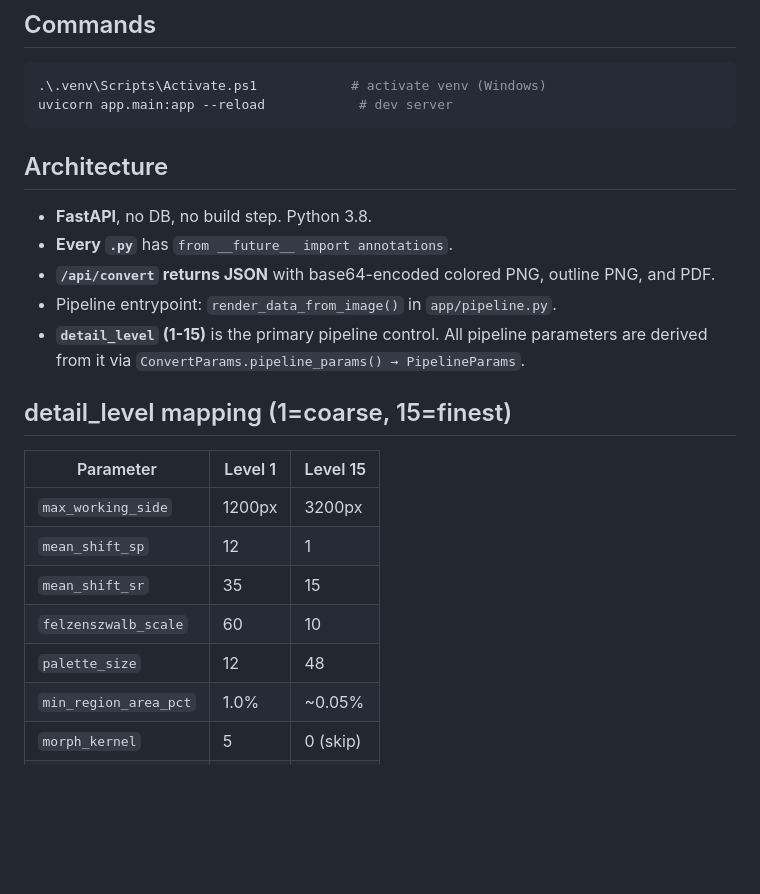
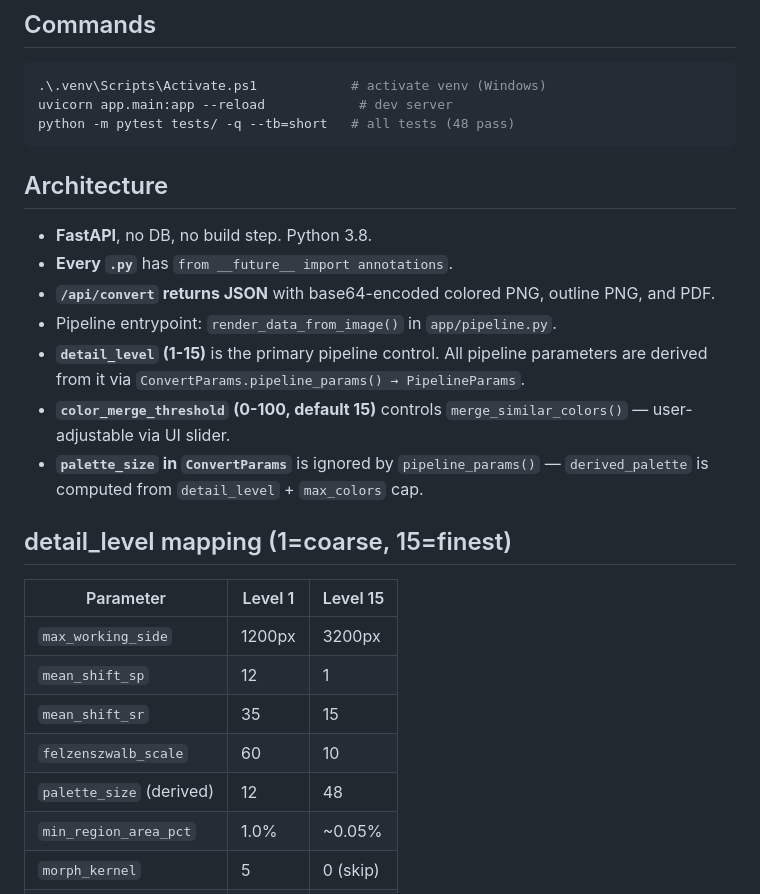
Before and after one commit to sergei-kolos/image2image-coloring-book, a Markdown page: AGENTS.md, the part around one of its changes. Rendered like a GitHub page; blank space fills up the shorter version.

````diff
--- a/AGENTS.md
+++ b/AGENTS.md
@@ -4,6 +4,7 @@
 ```powershell
 .\.venv\Scripts\Activate.ps1            # activate venv (Windows)
 uvicorn app.main:app --reload            # dev server
+python -m pytest tests/ -q --tb=short   # all tests (48 pass)
 ```
 
 ## Architecture
@@ -12,6 +13,8 @@ uvicorn app.main:app --reload            # dev server
 - **`/api/convert` returns JSON** with base64-encoded colored PNG, outline PNG, and PDF.
 - Pipeline entrypoint: `render_data_from_image()` in `app/pipeline.py`.
 - **`detail_level` (1-15)** is the primary pipeline control. All pipeline parameters are derived from it via `ConvertParams.pipeline_params() → PipelineParams`.
+- **`color_merge_threshold` (0-100, default 15)** controls `merge_similar_colors()` — user-adjustable via UI slider.
+- **`palette_size` in `ConvertParams`** is ignored by `pipeline_params()` — `derived_palette` is computed from `detail_level` + `max_colors` cap.
 
 ## detail_level mapping (1=coarse, 15=finest)
 | Parameter | Level 1 | Level 15 |
@@ -20,7 +23,7 @@ uvicorn app.main:app --reload            # dev server
 | `mean_shift_sp` | 12 | 1 |
 | `mean_shift_sr` | 35 | 15 |
 | `felzenszwalb_scale` | 60 | 10 |
-| `palette_size` | 12 | 48 |
+| `palette_size` (derived) | 12 | 48 |
 | `min_region_area_pct` | 1.0% | ~0.05% |
 | `morph_kernel` | 5 | 0 (skip) |
 | `boundary_sigma` | 1.5 | 0.3 |
````
Also changed, not shown: other parts of AGENTS.md (+17 -4 lines).
